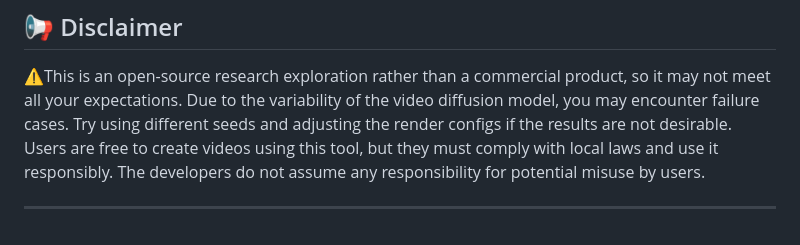
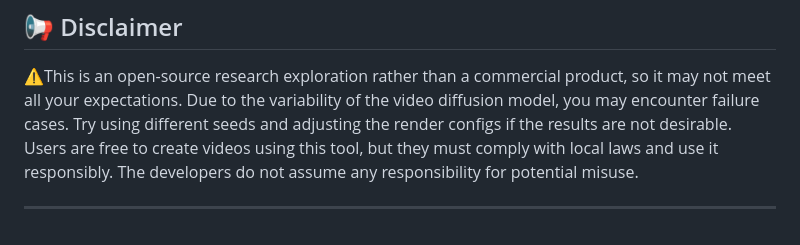
Before and after one commit to Drexubery/ViewCrafter, a Markdown page: README.md, the part around the change. Rendered like a GitHub page.

```diff
--- a/README.md
+++ b/README.md
@@ -182,5 +182,5 @@ Please consider citing our paper if our code is useful:
 <a name="disc"></a>
 ## 📢 Disclaimer
 ⚠️This is an open-source research exploration rather than a commercial product, so it may not meet all your expectations. Due to the variability of the video diffusion model, you may encounter failure cases. Try using different seeds and adjusting the render configs if the results are not desirable.
-Users are free to create videos using this tool, but they must comply with local laws and use it responsibly. The developers do not assume any responsibility for potential misuse by users.
+Users are free to create videos using this tool, but they must comply with local laws and use it responsibly. The developers do not assume any responsibility for potential misuse.
 ****
```
